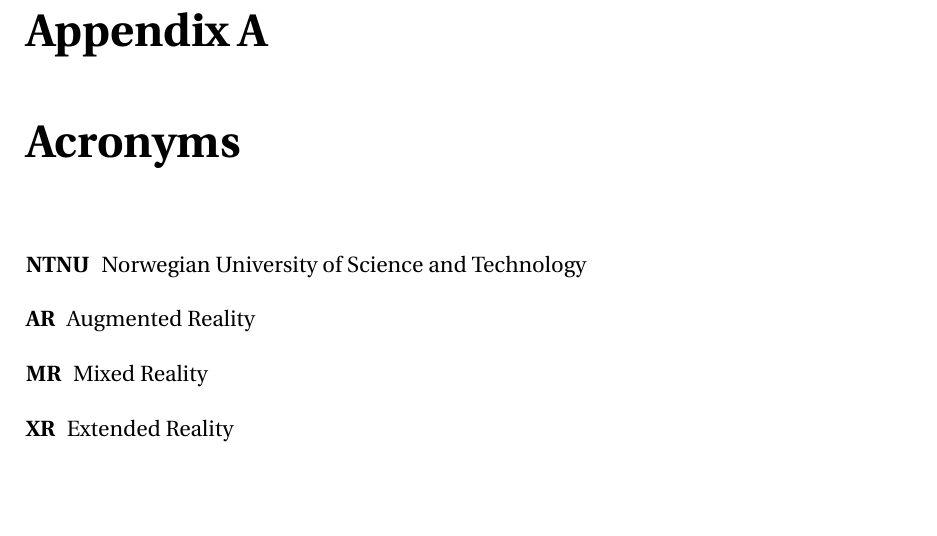
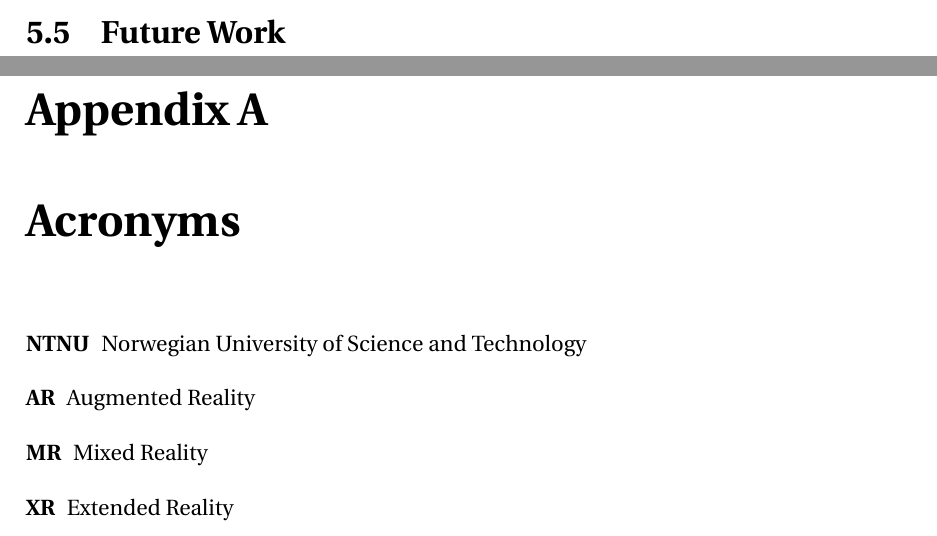
Before and after one commit to ovravna/Master, a LaTeX thesis (thesis/thesis.tex, which reads thesis/chapters/conclusion.tex): part of page 29 of 33 before the commit and two parts of pages 28 and 29 of 33 after it, the two joined at a grey line, cut at the place of the change, the shorter picture padded with empty space. Compiled offline with pdfLaTeX; a missing bibliography style is replaced by a similar one.

Commit message:
Add todos

```diff
--- a/thesis/chapters/conclusion.tex
+++ b/thesis/chapters/conclusion.tex
@@ -69,3 +69,20 @@
 
 
 \end{itemize}
+
+\section{Future Work}
+
+
+
+
+% Add newer data set WHS rat brain v4
+
+% Add human brain
+
+% Make app more dynamic => Import brain, labels, infoborad text in runtime
+
+% Improve networking stuff => Microsoft Mesh
+
+% Photon Voice
+
+% Improve Android app => menus with android UI should be possible
```
